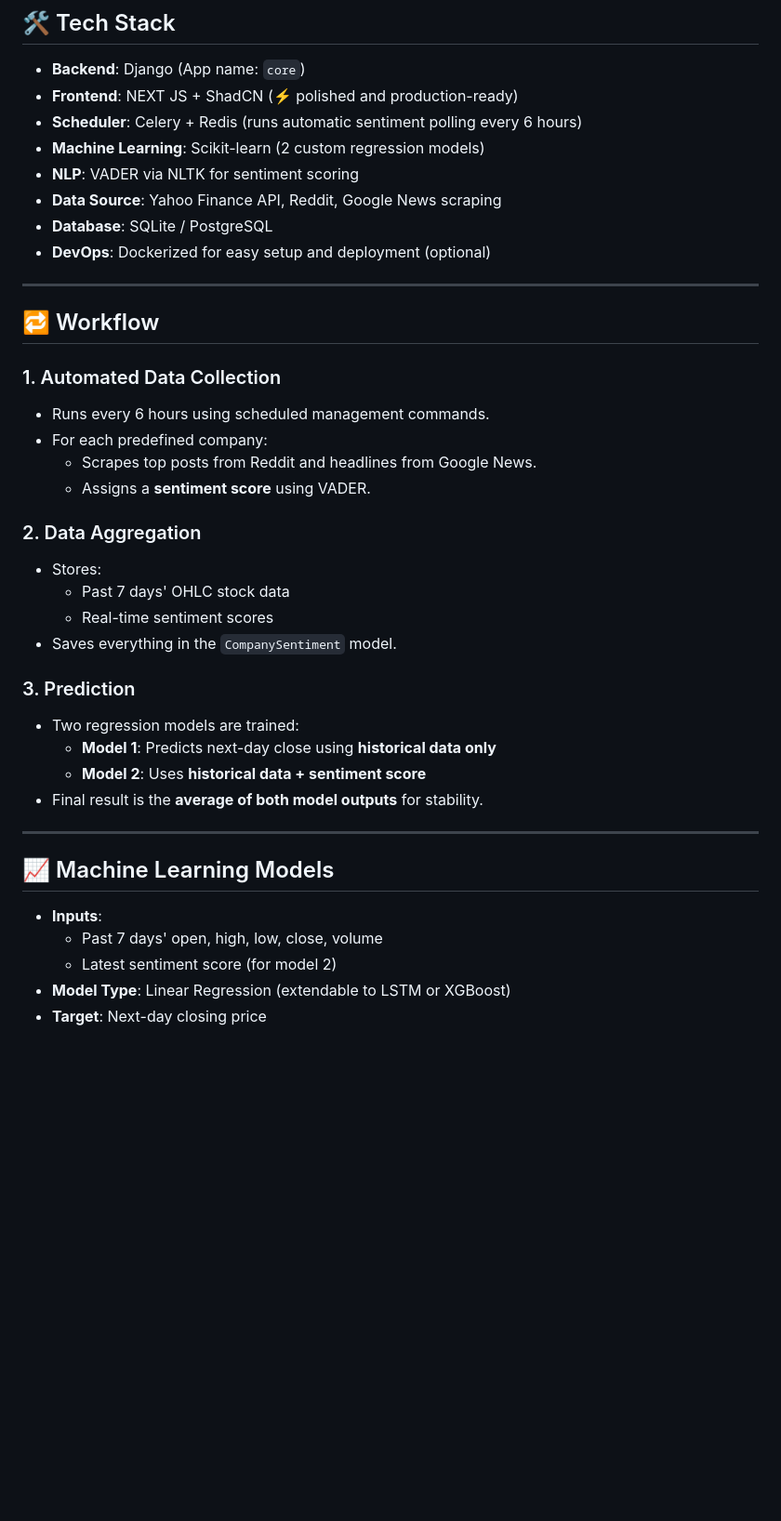
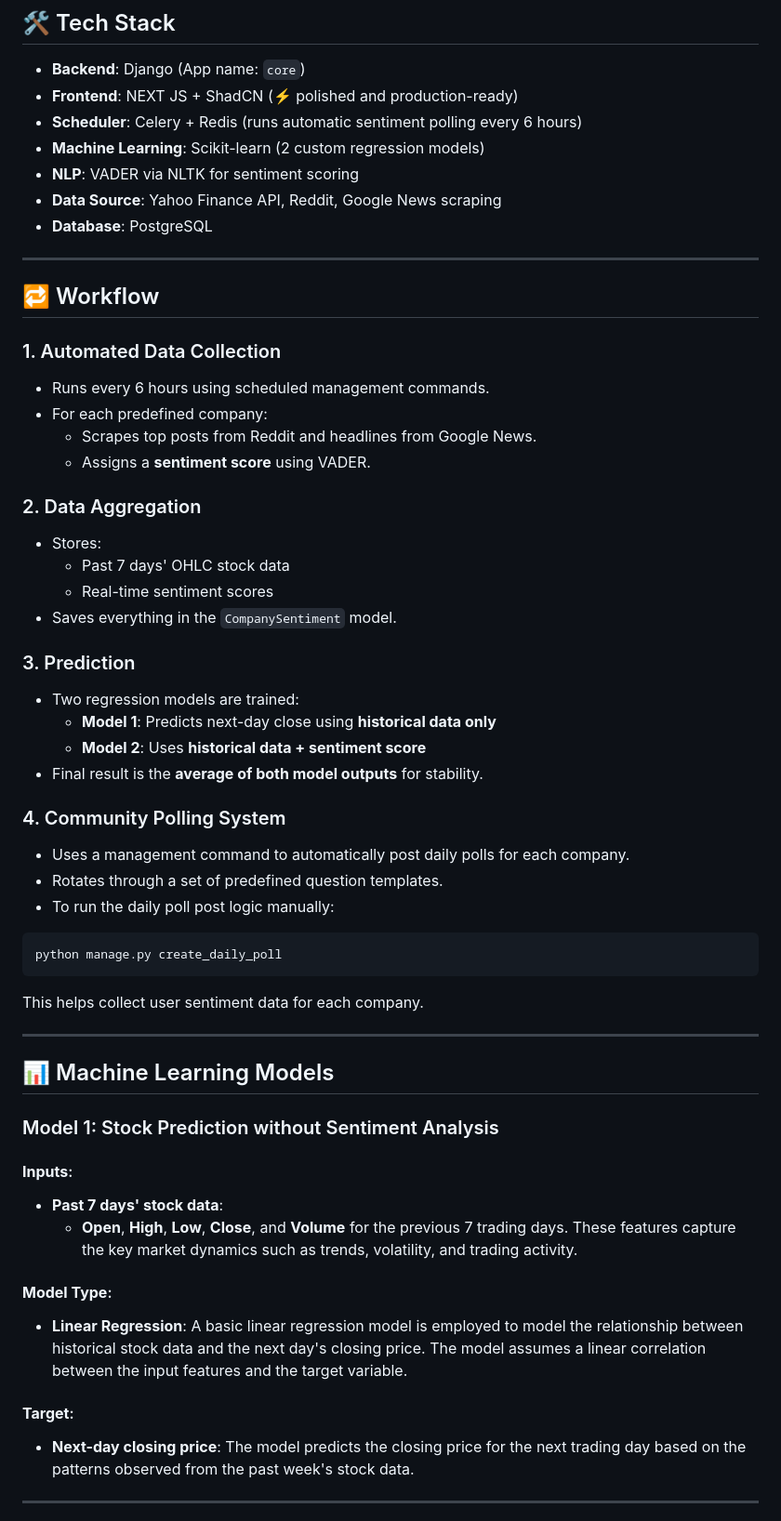
Before and after one commit to Sagnify/PractoTrade, a Markdown page: readme.md, the part around one of its changes. Shown at 93% size. Rendered like a GitHub page; blank space fills up the shorter version.

````diff
--- a/readme.md
+++ b/readme.md
@@ -18,37 +18,62 @@ A hackathon project that forecasts the **next-day closing prices** of Indian blu
 - **Machine Learning**: Scikit-learn (2 custom regression models)
 - **NLP**: VADER via NLTK for sentiment scoring
 - **Data Source**: Yahoo Finance API, Reddit, Google News scraping
-- **Database**: SQLite / PostgreSQL
-- **DevOps**: Dockerized for easy setup and deployment (optional)
+- **Database**: PostgreSQL
+
+
 
 ---
 
 ## 🔁 Workflow
 
 ### 1. Automated Data Collection
+
 - Runs every 6 hours using scheduled management commands.
 - For each predefined company:
   - Scrapes top posts from Reddit and headlines from Google News.
   - Assigns a **sentiment score** using VADER.
 
 ### 2. Data Aggregation
+
 - Stores:
   - Past 7 days' OHLC stock data
   - Real-time sentiment scores
 - Saves everything in the `CompanySentiment` model.
 
 ### 3. Prediction
+
 - Two regression models are trained:
   - **Model 1**: Predicts next-day close using **historical data only**
   - **Model 2**: Uses **historical data + sentiment score**
 - Final result is the **average of both model outputs** for stability.
 
+### 4. Community Polling System
+
+- Uses a management command to automatically post daily polls for each company.
+- Rotates through a set of predefined question templates.
+- To run the daily poll post logic manually:
+
+```bash
+python manage.py create_daily_poll
+```
+
+This helps collect user sentiment data for each company.
+
 ---
 
-## 📈 Machine Learning Models
+## 📊 Machine Learning Models
 
-- **Inputs**:
-  - Past 7 days' open, high, low, close, volume
-  - Latest sentiment score (for model 2)
-- **Model Type**: Linear Regression (extendable to LSTM or XGBoost)
-- **Target**: Next-day closing price
+### Model 1: Stock Prediction without Sentiment Analysis
+
+#### **Inputs**:
+- **Past 7 days' stock data**:
+  - **Open**, **High**, **Low**, **Close**, and **Volume** for the previous 7 trading days. These features capture the key market dynamics such as trends, volatility, and trading activity.
+
+#### **Model Type**:
+- **Linear Regression**: A basic linear regression model is employed to model the relationship between historical stock data and the next day's closing price. The model assumes a linear correlation between the input features and the target variable.
+
+#### **Target**:
+- **Next-day closing price**: The model predicts the closing price for the next trading day based on the patterns observed from the past week's stock data.
+
+---
+
````
Also changed, not shown: other parts of readme.md (+89 -16 lines).
